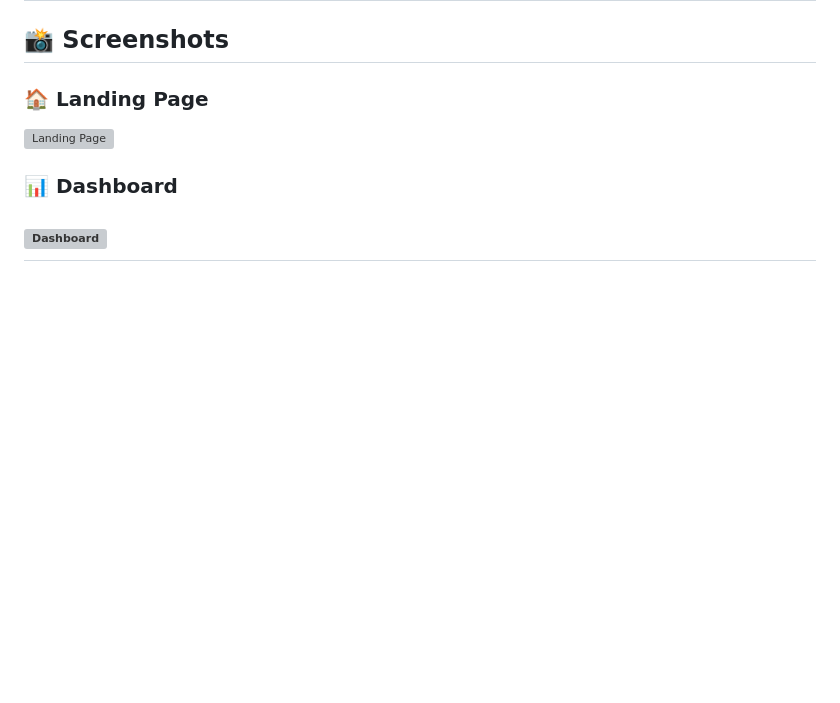
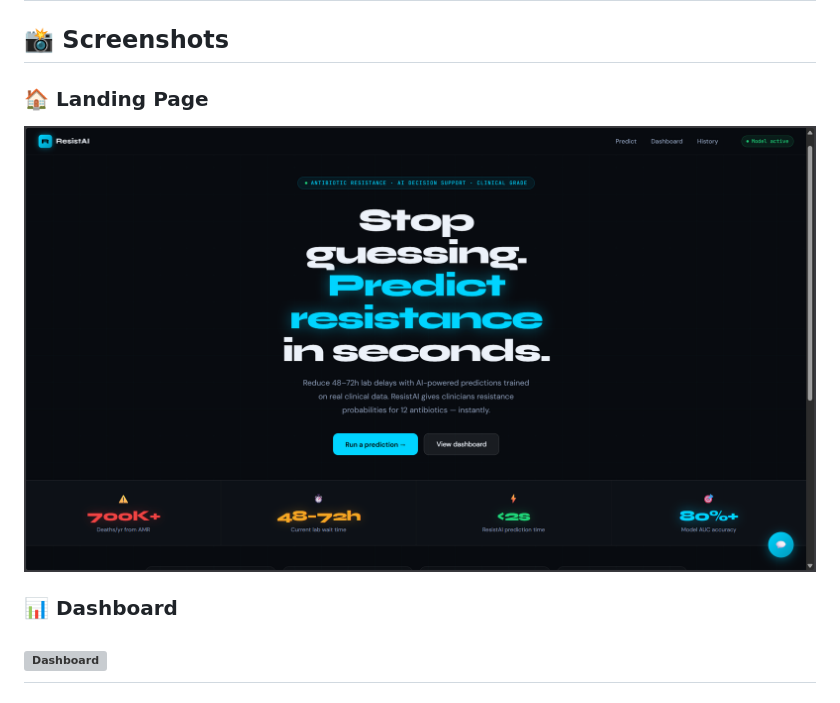
Before and after one commit to ankitsingyadav/ResistAI, a Markdown page: README.md, the part around the change. Drawn GitHub-style; blank space fills up the shorter version; grey boxes are pictures that could not be loaded.

Commit message:
Change landing page screenshot to direct URL
Updated the landing page screenshot link to use a direct URL.

```diff
--- a/README.md
+++ b/README.md
@@ -132,7 +132,7 @@ The model is trained on clinical-like features such as:
 ## 📸 Screenshots
 
 ### 🏠 Landing Page
-![Landing Page](./resistai/landingpage.png)
+![Landing Page](https://github.com/ankitsingyadav/ResistAI/blob/main/Screenshot%202026-03-29%20025624.png?raw=true)
 
 ### 📊 Dashboard
 ![Dashboard](./resistai/dashboard.png)
```
